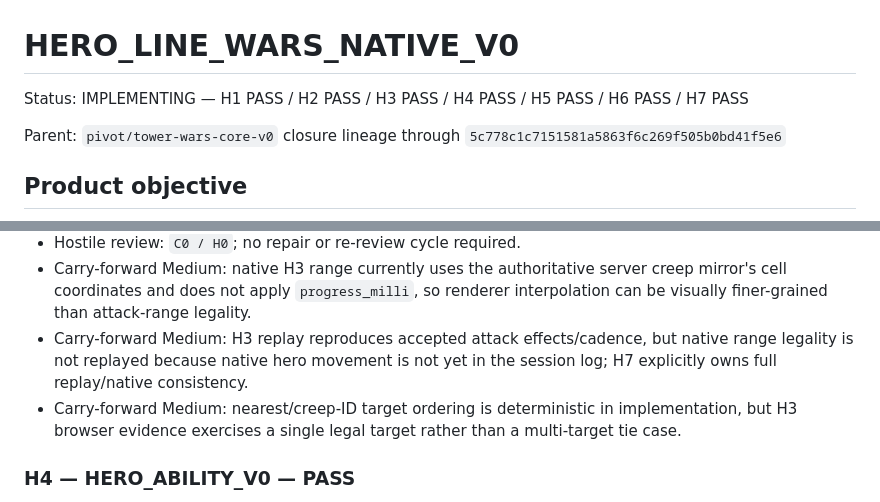
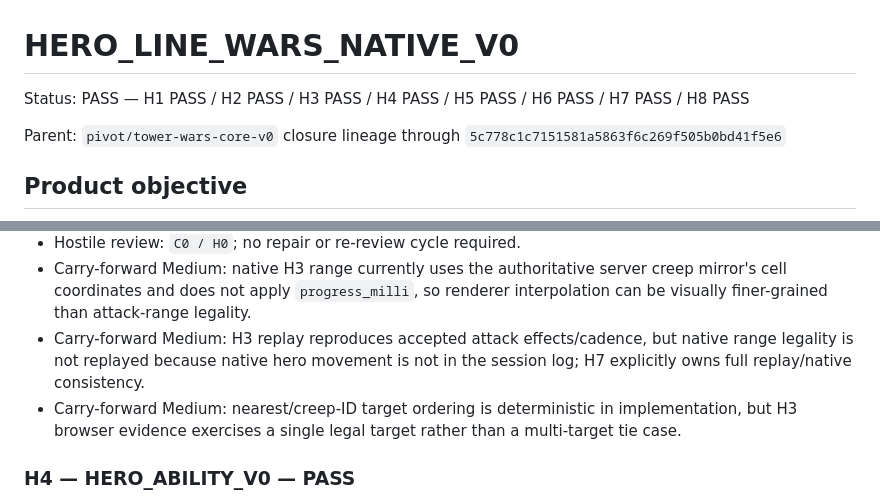
Before and after one commit to CipherCuttle/apple-inu-bite-night, a Markdown page: docs/HERO_LINE_WARS_NATIVE_V0.md, 2 parts joined by grey strips. Drawn GitHub-style.

```diff
--- a/docs/HERO_LINE_WARS_NATIVE_V0.md
+++ b/docs/HERO_LINE_WARS_NATIVE_V0.md
@@ -1,6 +1,6 @@
 # HERO_LINE_WARS_NATIVE_V0
 
-Status: IMPLEMENTING — H1 PASS / H2 PASS / H3 PASS / H4 PASS / H5 PASS / H6 PASS / H7 PASS
+Status: PASS — H1 PASS / H2 PASS / H3 PASS / H4 PASS / H5 PASS / H6 PASS / H7 PASS / H8 PASS
 
 Parent: `pivot/tower-wars-core-v0` closure lineage through `5c778c1c7151581a5863f6c269f505b0bd41f5e6`
 
@@ -107,7 +107,7 @@ Closure evidence:
 - OpenRealm WebGL2 remained alive through the proof.
 - Hostile review: `C0 / H0`; no repair or re-review cycle required.
 - Carry-forward Medium: native H3 range currently uses the authoritative server creep mirror's cell coordinates and does not apply `progress_milli`, so renderer interpolation can be visually finer-grained than attack-range legality.
-- Carry-forward Medium: H3 replay reproduces accepted attack effects/cadence, but native range legality is not replayed because native hero movement is not yet in the session log; H7 explicitly owns full replay/native consistency.
+- Carry-forward Medium: H3 replay reproduces accepted attack effects/cadence, but native range legality is not replayed because native hero movement is not in the session log; H7 explicitly owns full replay/native consistency.
 - Carry-forward Medium: nearest/creep-ID target ordering is deterministic in implementation, but H3 browser evidence exercises a single legal target rather than a multi-target tie case.
 
 ### H4 — HERO_ABILITY_V0 — PASS
```
Also changed, not shown: other parts of docs/HERO_LINE_WARS_NATIVE_V0.md (+21 -2 lines).
